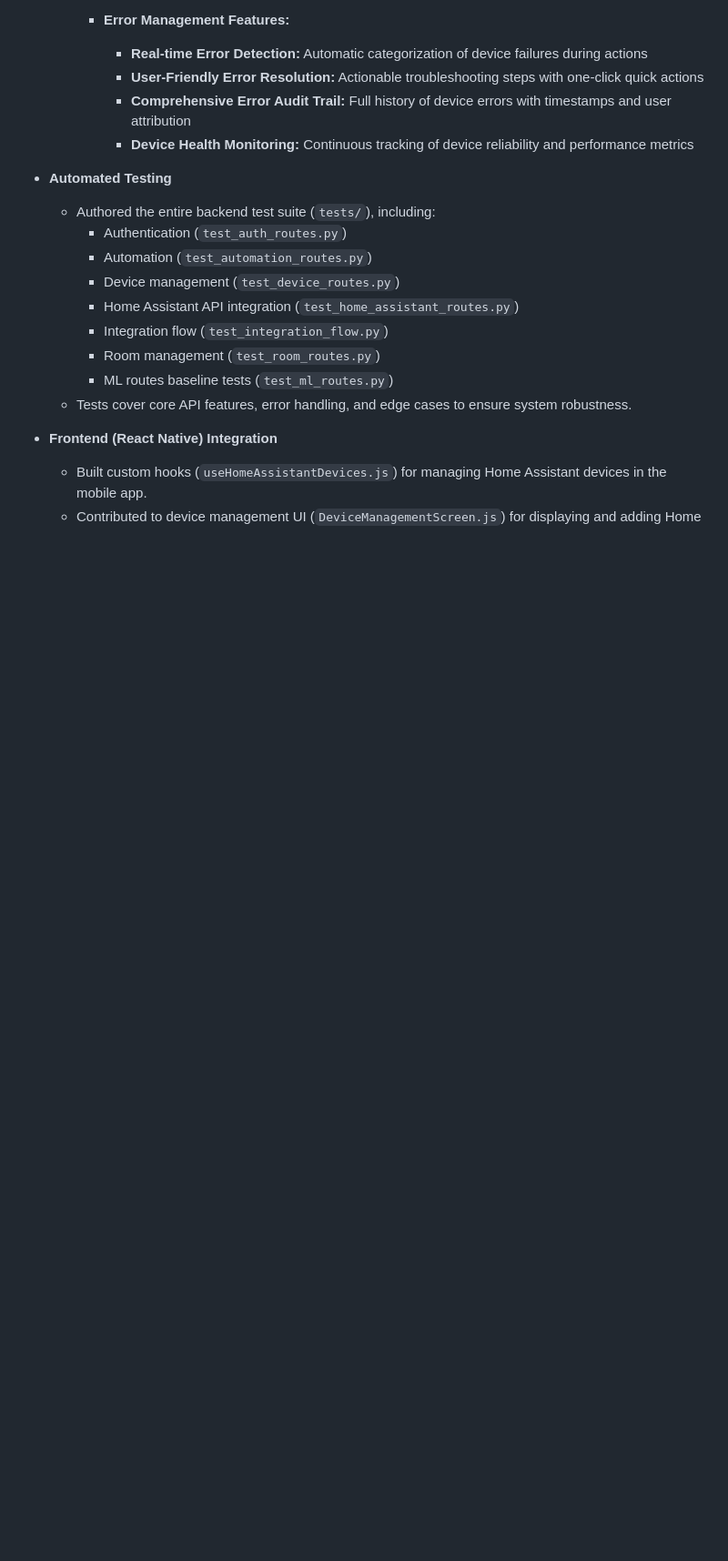
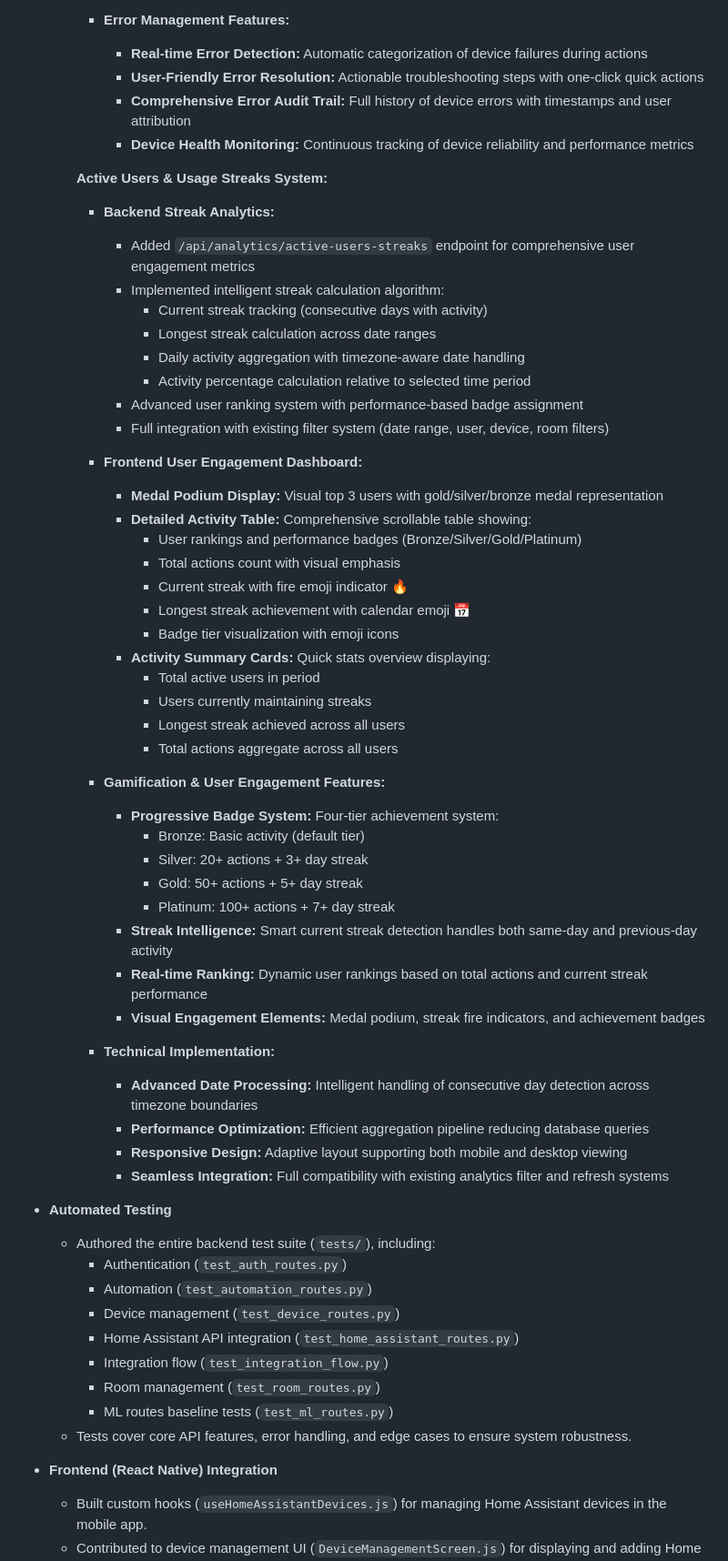
Before and after one commit to davidoc23/TechHomeProject, a Markdown page: README_david_contribution.md, the part around one of its changes. Shown at 91% size. Drawn GitHub-style; blank space fills up the shorter version.

```diff
--- a/README_david_contribution.md
+++ b/README_david_contribution.md
@@ -118,6 +117,47 @@ This file details my individual contributions to the TechHomeProject Final Year
       * **User-Friendly Error Resolution:** Actionable troubleshooting steps with one-click quick actions
       * **Comprehensive Error Audit Trail:** Full history of device errors with timestamps and user attribution
       * **Device Health Monitoring:** Continuous tracking of device reliability and performance metrics
+
+    **Active Users & Usage Streaks System:**
+    - **Backend Streak Analytics:**
+      * Added `/api/analytics/active-users-streaks` endpoint for comprehensive user engagement metrics
+      * Implemented intelligent streak calculation algorithm:
+        - Current streak tracking (consecutive days with activity)
+        - Longest streak calculation across date ranges
+        - Daily activity aggregation with timezone-aware date handling
+        - Activity percentage calculation relative to selected time period
+      * Advanced user ranking system with performance-based badge assignment
+      * Full integration with existing filter system (date range, user, device, room filters)
+
+    - **Frontend User Engagement Dashboard:**
+      * **Medal Podium Display:** Visual top 3 users with gold/silver/bronze medal representation
+      * **Detailed Activity Table:** Comprehensive scrollable table showing:
+        - User rankings and performance badges (Bronze/Silver/Gold/Platinum)
+        - Total actions count with visual emphasis
+        - Current streak with fire emoji indicator 🔥
+        - Longest streak achievement with calendar emoji 📅
+        - Badge tier visualization with emoji icons
+      * **Activity Summary Cards:** Quick stats overview displaying:
+        - Total active users in period
+        - Users currently maintaining streaks
+        - Longest streak achieved across all users
+        - Total actions aggregate across all users
+
+    - **Gamification & User Engagement Features:**
+      * **Progressive Badge System:** Four-tier achievement system:
+        - Bronze: Basic activity (default tier)
+        - Silver: 20+ actions + 3+ day streak
+        - Gold: 50+ actions + 5+ day streak
+        - Platinum: 100+ actions + 7+ day streak
+      * **Streak Intelligence:** Smart current streak detection handles both same-day and previous-day activity
+      * **Real-time Ranking:** Dynamic user rankings based on total actions and current streak performance
+      * **Visual Engagement Elements:** Medal podium, streak fire indicators, and achievement badges
+
+    - **Technical Implementation:**
+      * **Advanced Date Processing:** Intelligent handling of consecutive day detection across timezone boundaries
+      * **Performance Optimization:** Efficient aggregation pipeline reducing database queries
+      * **Responsive Design:** Adaptive layout supporting both mobile and desktop viewing
+      * **Seamless Integration:** Full compatibility with existing analytics filter and refresh systems
 
 - **Automated Testing**
   - Authored the entire backend test suite (`tests/`), including:
```
Also changed, not shown: other parts of README_david_contribution.md (+22 -50 lines).
